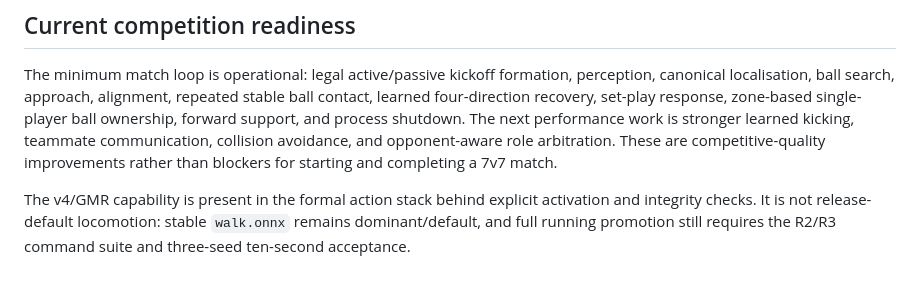
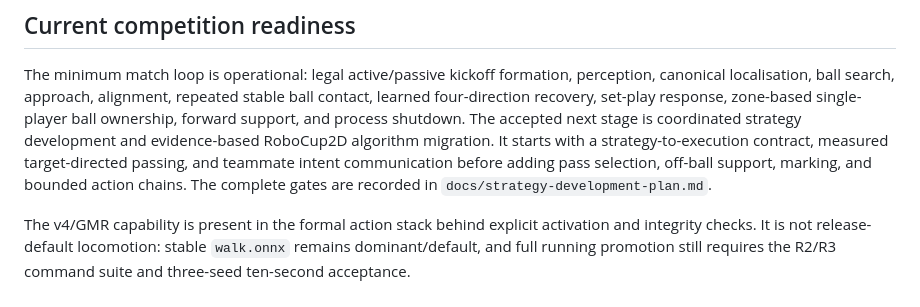
Before and after one commit to o-1717986918/My3DProject, a Markdown page: docs/validation.md, the part around the change. Drawn GitHub-style.

```diff
--- a/docs/validation.md
+++ b/docs/validation.md
@@ -134,10 +134,11 @@ The minimum match loop is operational: legal active/passive kickoff formation,
 perception, canonical localisation, ball search, approach, alignment, repeated
 stable ball contact, learned four-direction recovery, set-play response,
 zone-based single-player ball ownership, forward support, and process shutdown.
-The next performance work is stronger learned kicking, teammate communication,
-collision avoidance, and opponent-aware role arbitration. These are
-competitive-quality improvements rather than blockers for starting and
-completing a 7v7 match.
+The accepted next stage is coordinated strategy development and evidence-based
+RoboCup2D algorithm migration. It starts with a strategy-to-execution contract,
+measured target-directed passing, and teammate intent communication before
+adding pass selection, off-ball support, marking, and bounded action chains.
+The complete gates are recorded in `docs/strategy-development-plan.md`.
 
 The v4/GMR capability is present in the formal action stack behind explicit
 activation and integrity checks. It is not release-default locomotion: stable
```
Also changed, not shown: README.md (+5 -0 lines), docs/strategy-development-plan.md (added, +401 -0 lines).
